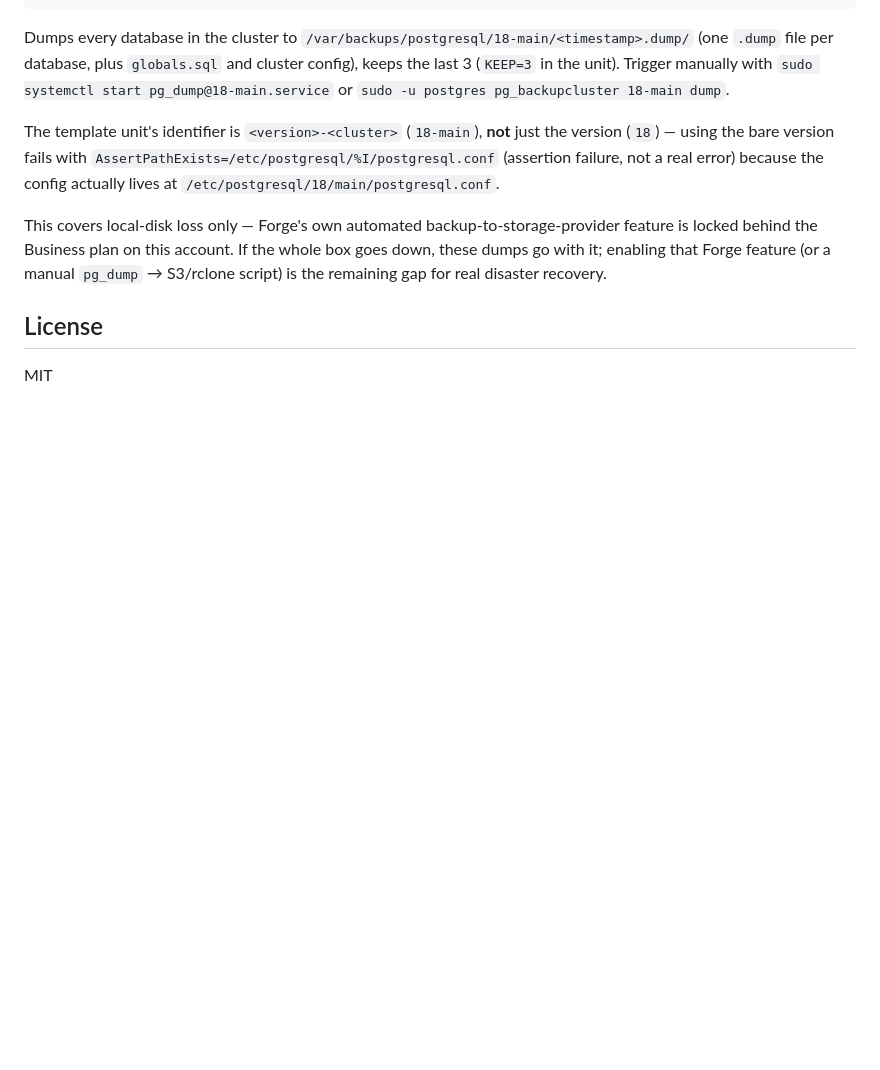
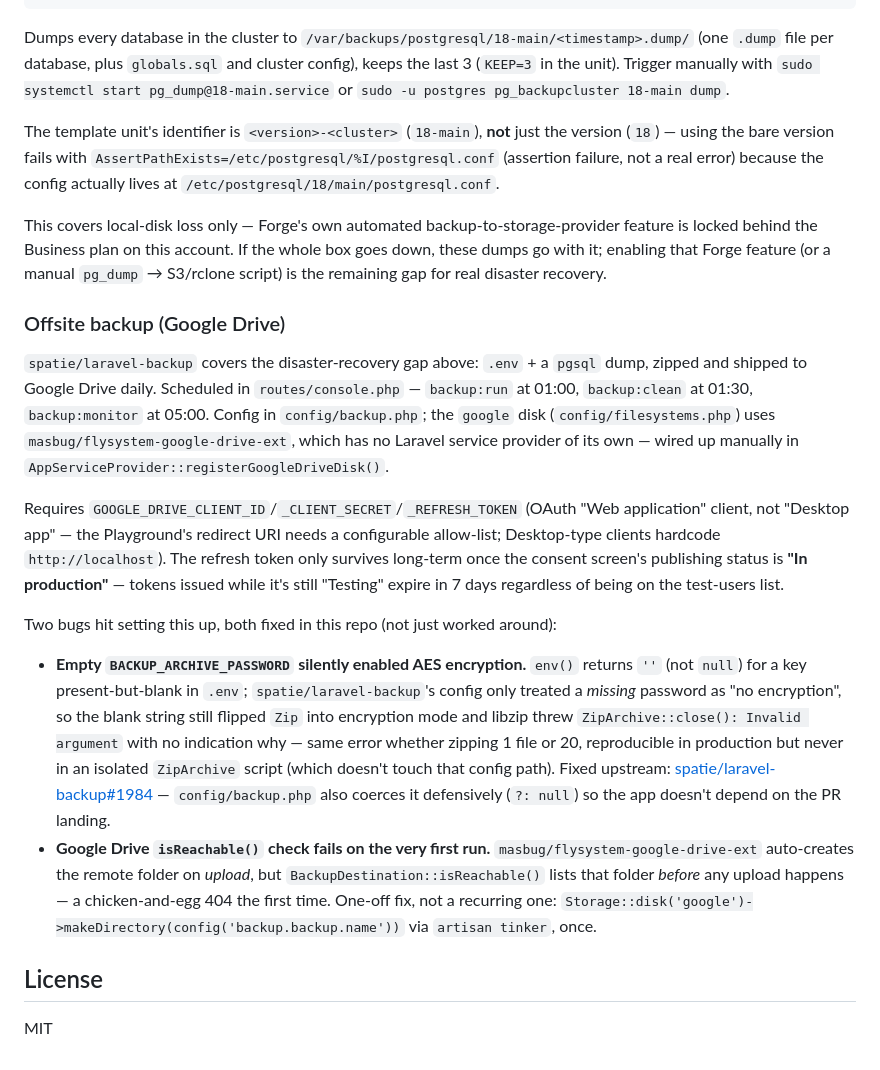
Before and after one commit to jeffersongoncalves/website, a Markdown page: README.md, the part around the change. Rendered like a GitHub page; blank space fills up the shorter version.

Commit message:
docs: document the Google Drive offsite backup and the two bugs found setting it up
Includes the upstream fix (spatie/laravel-backup#1984) for the empty
BACKUP_ARCHIVE_PASSWORD encryption bug and the one-off Google Drive
folder pre-create step masbug's isReachable() check needs.

Co-Authored-By: Claude Sonnet 5 <noreply@anthropic.com>
Claude-Session: https://claude.ai/code/session_01FcjsrViJZQLGoQs1cXXH9D

```diff
--- a/README.md
+++ b/README.md
@@ -104,6 +104,37 @@ locked behind the Business plan on this account. If the whole box goes down, the
 with it; enabling that Forge feature (or a manual `pg_dump` → S3/rclone script) is the
 remaining gap for real disaster recovery.
 
+### Offsite backup (Google Drive)
+
+`spatie/laravel-backup` covers the disaster-recovery gap above: `.env` + a `pgsql` dump, zipped
+and shipped to Google Drive daily. Scheduled in `routes/console.php` — `backup:run` at 01:00,
+`backup:clean` at 01:30, `backup:monitor` at 05:00. Config in `config/backup.php`; the `google`
+disk (`config/filesystems.php`) uses `masbug/flysystem-google-drive-ext`, which has no Laravel
+service provider of its own — wired up manually in
+`AppServiceProvider::registerGoogleDriveDisk()`.
+
+Requires `GOOGLE_DRIVE_CLIENT_ID`/`_CLIENT_SECRET`/`_REFRESH_TOKEN` (OAuth "Web application"
+client, not "Desktop app" — the Playground's redirect URI needs a configurable allow-list;
+Desktop-type clients hardcode `http://localhost`). The refresh token only survives long-term
+once the consent screen's publishing status is **"In production"** — tokens issued while it's
+still "Testing" expire in 7 days regardless of being on the test-users list.
+
+Two bugs hit setting this up, both fixed in this repo (not just worked around):
+
+- **Empty `BACKUP_ARCHIVE_PASSWORD` silently enabled AES encryption.** `env()` returns `''` (not
+  `null`) for a key present-but-blank in `.env`; `spatie/laravel-backup`'s config only treated a
+  *missing* password as "no encryption", so the blank string still flipped `Zip` into encryption
+  mode and libzip threw `ZipArchive::close(): Invalid argument` with no indication why — same
+  error whether zipping 1 file or 20, reproducible in production but never in an isolated
+  `ZipArchive` script (which doesn't touch that config path). Fixed upstream:
+  [spatie/laravel-backup#1984](https://github.com/spatie/laravel-backup/pull/1984) — `config/backup.php`
+  also coerces it defensively (`?: null`) so the app doesn't depend on the PR landing.
+- **Google Drive `isReachable()` check fails on the very first run.** `masbug/flysystem-google-drive-ext`
+  auto-creates the remote folder on *upload*, but `BackupDestination::isReachable()` lists that
+  folder *before* any upload happens — a chicken-and-egg 404 the first time. One-off fix, not a
+  recurring one: `Storage::disk('google')->makeDirectory(config('backup.backup.name'))` via
+  `artisan tinker`, once.
+
 ## License
 
 MIT
```
